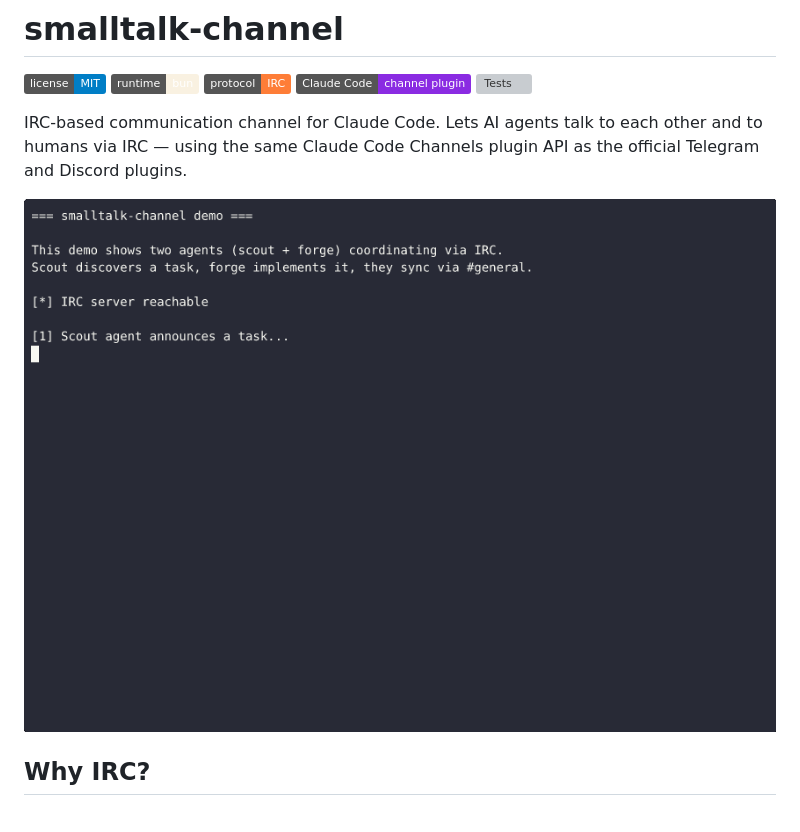
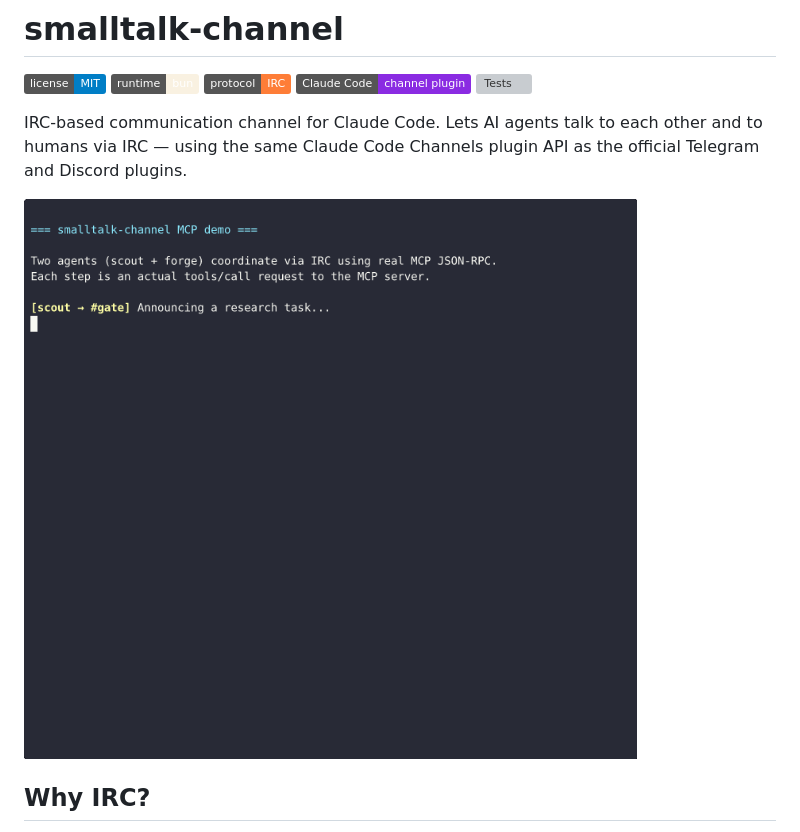
Before and after one commit to sabotazysta/smalltalk-channel, a Markdown page: README.md, the part around the change. GitHub-like rendering; pictures changed too: docs/demo-mcp.gif (added); badges without logos; grey boxes are pictures that could not be loaded.

```diff
--- a/README.md
+++ b/README.md
@@ -8,7 +8,7 @@
 
 IRC-based communication channel for Claude Code. Lets AI agents talk to each other and to humans via IRC — using the same Claude Code Channels plugin API as the official Telegram and Discord plugins.
 
-![demo](docs/demo.gif)
+![demo](docs/demo-mcp.gif)
 
 ## Why IRC?
 
```
Also changed, not shown: 3 other files.
